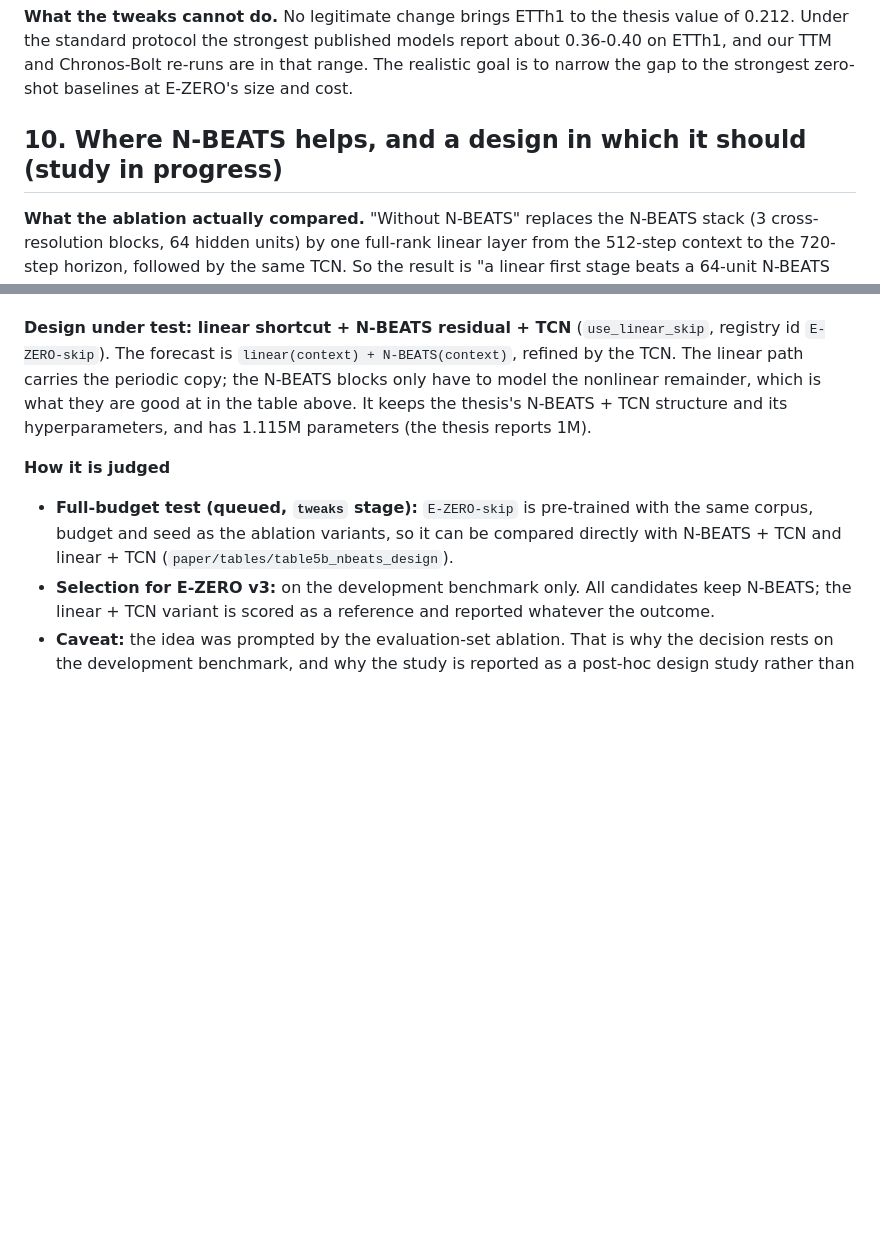
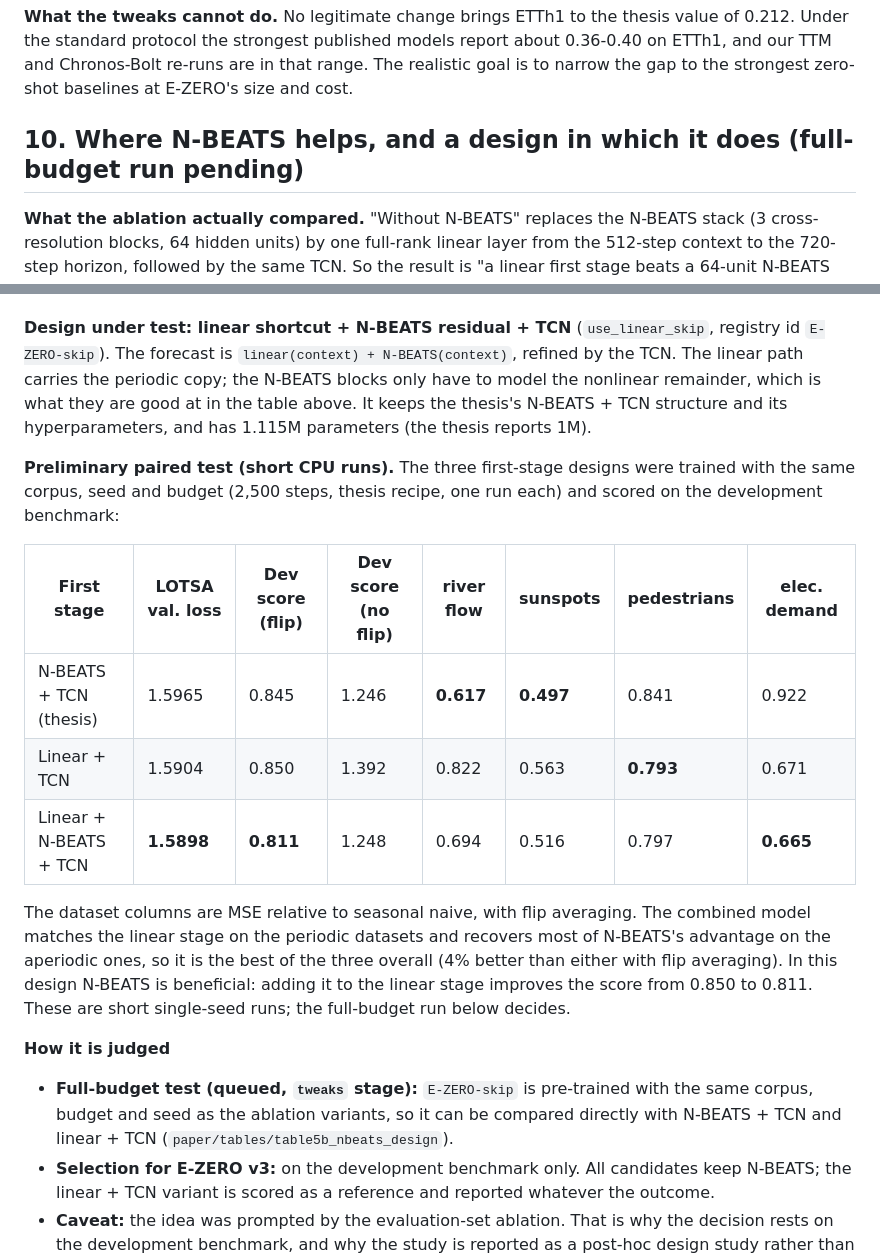
Before and after one commit to r2barati/EZERO, a Markdown page: docs/THESIS_REPRODUCTION_NOTES.md, 2 parts joined by grey strips. Rendered like a GitHub page; blank space fills up the shorter version.

Commit message:
Notes: preliminary paired test of the linear-shortcut design
Same corpus, seed and 2,500 steps: dev score (flip) N-BEATS+TCN 0.845, linear+TCN 0.850,
linear+N-BEATS+TCN 0.811.

Co-Authored-By: Claude Fable 5.2 <noreply@anthropic.com>
Claude-Session: https://claude.ai/code/session_01JT55RagFeCg2ugjrLzqAmP

```diff
--- a/docs/THESIS_REPRODUCTION_NOTES.md
+++ b/docs/THESIS_REPRODUCTION_NOTES.md
@@ -224,7 +224,7 @@ Each candidate is scored on the development benchmark with and without flip aver
 
 **What the tweaks cannot do.** No legitimate change brings ETTh1 to the thesis value of 0.212. Under the standard protocol the strongest published models report about 0.36-0.40 on ETTh1, and our TTM and Chronos-Bolt re-runs are in that range. The realistic goal is to narrow the gap to the strongest zero-shot baselines at E-ZERO's size and cost.
 
-## 10. Where N-BEATS helps, and a design in which it should (study in progress)
+## 10. Where N-BEATS helps, and a design in which it does (full-budget run pending)
 
 **What the ablation actually compared.** "Without N-BEATS" replaces the N-BEATS stack (3 cross-resolution
 blocks, 64 hidden units) by one full-rank linear layer from the 512-step context to the 720-step
@@ -266,6 +266,22 @@ carries the periodic copy; the N-BEATS blocks only have to model the nonlinear r
 they are good at in the table above. It keeps the thesis's N-BEATS + TCN structure and its
 hyperparameters, and has 1.115M parameters (the thesis reports 1M).
 
+**Preliminary paired test (short CPU runs).** The three first-stage designs were trained with the same
+corpus, seed and budget (2,500 steps, thesis recipe, one run each) and scored on the development
+benchmark:
+
+| First stage | LOTSA val. loss | Dev score (flip) | Dev score (no flip) | river flow | sunspots | pedestrians | elec. demand |
+|---|---|---|---|---|---|---|---|
+| N-BEATS + TCN (thesis) | 1.5965 | 0.845 | 1.246 | **0.617** | **0.497** | 0.841 | 0.922 |
+| Linear + TCN | 1.5904 | 0.850 | 1.392 | 0.822 | 0.563 | **0.793** | 0.671 |
+| Linear + N-BEATS + TCN | **1.5898** | **0.811** | 1.248 | 0.694 | 0.516 | 0.797 | **0.665** |
+
+The dataset columns are MSE relative to seasonal naive, with flip averaging. The combined model matches
+the linear stage on the periodic datasets and recovers most of N-BEATS's advantage on the aperiodic ones,
+so it is the best of the three overall (4% better than either with flip averaging). In this design
+N-BEATS is beneficial: adding it to the linear stage improves the score from 0.850 to 0.811. These are
+short single-seed runs; the full-budget run below decides.
+
 **How it is judged**
 
 - **Full-budget test (queued, `tweaks` stage):** `E-ZERO-skip` is pre-trained with the same corpus, budget and seed as the ablation variants, so it can be compared directly with N-BEATS + TCN and linear + TCN (`paper/tables/table5b_nbeats_design`).
```
